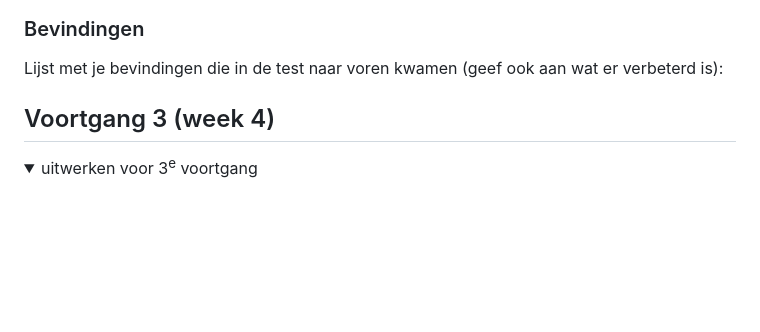
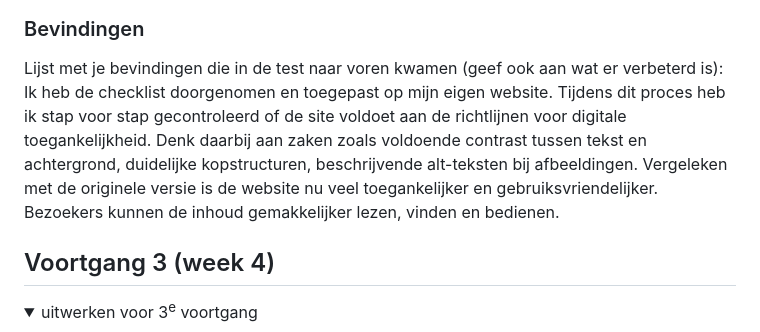
Before and after one commit to persijnvdjagt/fed2, a Markdown page: README.md, the part around one of its changes. GitHub-like rendering; folded sections open; blank space fills up the shorter version.

Commit message:
Update README with accessibility test details
Added images and detailed findings from accessibility test.

```diff
--- a/README.md
+++ b/README.md
@@ -153,7 +158,7 @@ hier na afloop snel de uitkomsten van de meeting vastleggen
 ### Bevindingen
 
 Lijst met je bevindingen die in de test naar voren kwamen (geef ook aan wat er verbeterd is):
-
+Ik heb de checklist doorgenomen en toegepast op mijn eigen website. Tijdens dit proces heb ik stap voor stap gecontroleerd of de site voldoet aan de richtlijnen voor digitale toegankelijkheid. Denk daarbij aan zaken zoals voldoende contrast tussen tekst en achtergrond, duidelijke kopstructuren, beschrijvende alt-teksten bij afbeeldingen. Vergeleken met de originele versie is de website nu veel toegankelijker en gebruiksvriendelijker. Bezoekers kunnen de inhoud gemakkelijker lezen, vinden en bedienen.
 </details>
 
 ## Voortgang 3 (week 4)
```
Also changed, not shown: other parts of README.md (+5 -0 lines).
